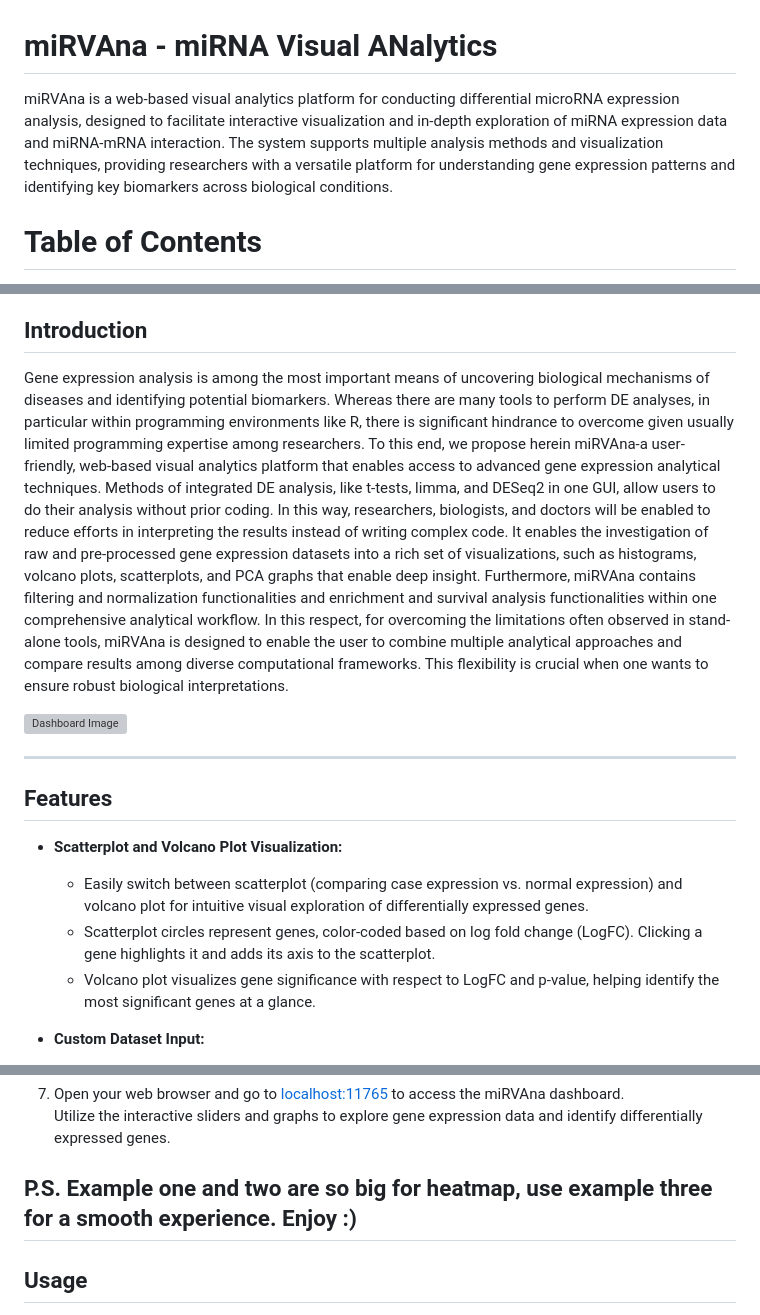
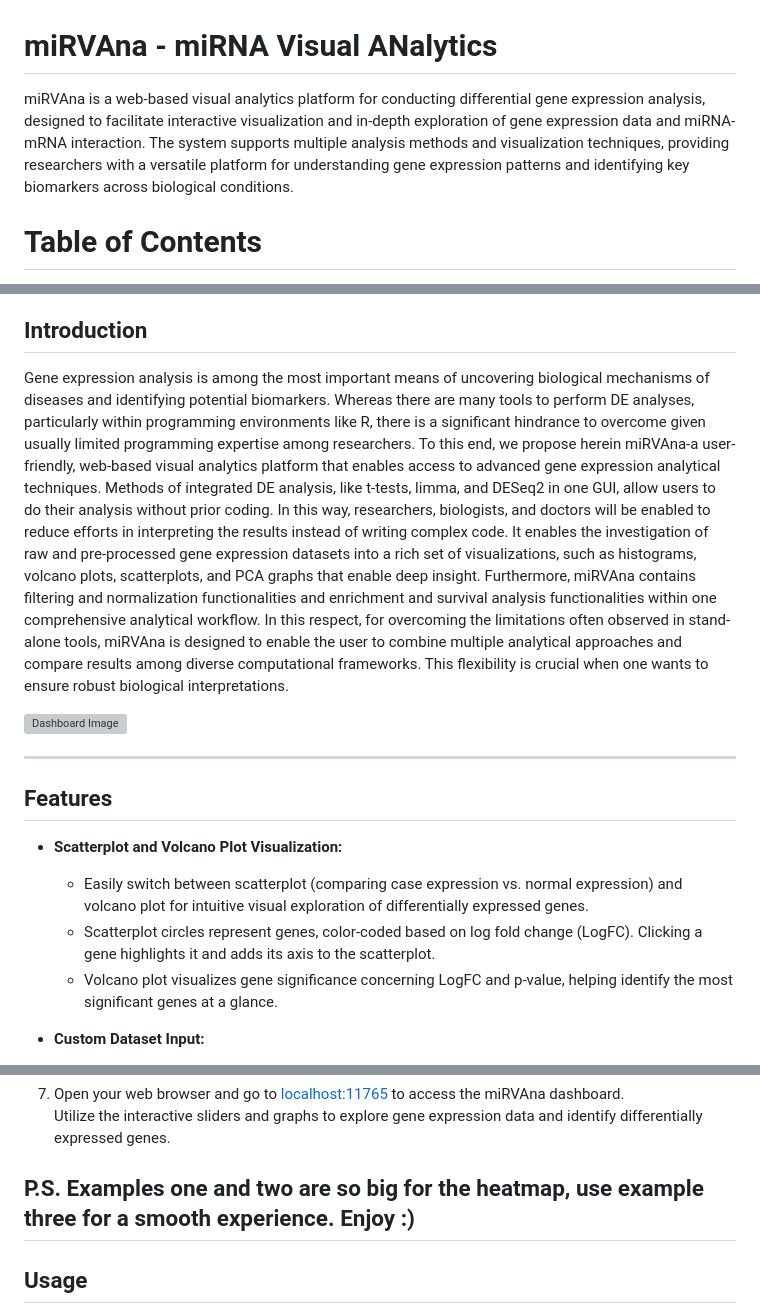
Before and after one commit to francesco-fortunato/miRVAna, a Markdown page: README.md, 3 parts joined by grey strips. Rendered like a GitHub page; grey boxes are pictures that could not be loaded.

```diff
--- a/README.md
+++ b/README.md
@@ -1,6 +1,6 @@
 # miRVAna - miRNA Visual ANalytics
 
-miRVAna is a web-based visual analytics platform for conducting differential microRNA expression analysis, designed to facilitate interactive visualization and in-depth exploration of miRNA expression data and miRNA-mRNA interaction. The system supports multiple analysis methods and visualization techniques, providing researchers with a versatile platform for understanding gene expression patterns and identifying key biomarkers across biological conditions.
+miRVAna is a web-based visual analytics platform for conducting differential gene expression analysis, designed to facilitate interactive visualization and in-depth exploration of gene expression data and miRNA-mRNA interaction. The system supports multiple analysis methods and visualization techniques, providing researchers with a versatile platform for understanding gene expression patterns and identifying key biomarkers across biological conditions.
 
 # Table of Contents
 
@@ -17,7 +17,7 @@ miRVAna is a web-based visual analytics platform for conducting differential mic
 
 ## Introduction
 
-Gene expression analysis is among the most important means of uncovering biological mechanisms of diseases and identifying potential biomarkers. Whereas there are many tools to perform DE analyses, in particular within programming environments like R, there is significant hindrance to overcome given usually limited programming expertise among researchers. To this end, we propose herein miRVAna-a user-friendly, web-based visual analytics platform that enables access to advanced gene expression analytical techniques. Methods of integrated DE analysis, like t-tests, limma, and DESeq2 in one GUI, allow users to do their analysis without prior coding. In this way, researchers, biologists, and doctors will be enabled to reduce efforts in interpreting the results instead of writing complex code. It enables the investigation of raw and pre-processed gene expression datasets into a rich set of visualizations, such as histograms, volcano plots, scatterplots, and PCA graphs that enable deep insight. Furthermore, miRVAna contains filtering and normalization functionalities and enrichment and survival analysis functionalities within one comprehensive analytical workflow. In this respect, for overcoming the limitations often observed in stand-alone tools, miRVAna is designed to enable the user to combine multiple analytical approaches and compare results among diverse computational frameworks. This flexibility is crucial when one wants to ensure robust biological interpretations.
+Gene expression analysis is among the most important means of uncovering biological mechanisms of diseases and identifying potential biomarkers. Whereas there are many tools to perform DE analyses, particularly within programming environments like R, there is a significant hindrance to overcome given usually limited programming expertise among researchers. To this end, we propose herein miRVAna-a user-friendly, web-based visual analytics platform that enables access to advanced gene expression analytical techniques. Methods of integrated DE analysis, like t-tests, limma, and DESeq2 in one GUI, allow users to do their analysis without prior coding. In this way, researchers, biologists, and doctors will be enabled to reduce efforts in interpreting the results instead of writing complex code. It enables the investigation of raw and pre-processed gene expression datasets into a rich set of visualizations, such as histograms, volcano plots, scatterplots, and PCA graphs that enable deep insight. Furthermore, miRVAna contains filtering and normalization functionalities and enrichment and survival analysis functionalities within one comprehensive analytical workflow. In this respect, for overcoming the limitations often observed in stand-alone tools, miRVAna is designed to enable the user to combine multiple analytical approaches and compare results among diverse computational frameworks. This flexibility is crucial when one wants to ensure robust biological interpretations.
 
 <img src="pictures\miRVAna UI.png" alt="Dashboard Image" style="max-width: 100%; height: auto;">
 
@@ -28,7 +28,7 @@ Gene expression analysis is among the most important means of uncovering biologi
 - **Scatterplot and Volcano Plot Visualization:**
   - Easily switch between scatterplot (comparing case expression vs. normal expression) and volcano plot for intuitive visual exploration of differentially expressed genes.
   - Scatterplot circles represent genes, color-coded based on log fold change (LogFC). Clicking a gene highlights it and adds its axis to the scatterplot.
-  - Volcano plot visualizes gene significance with respect to LogFC and p-value, helping identify the most significant genes at a glance.
+  - Volcano plot visualizes gene significance concerning LogFC and p-value, helping identify the most significant genes at a glance.
 
 - **Custom Dataset Input:**
   - Users can input raw gene expression data along with metadata, offering flexibility in the types of data analyzed. This feature allows for the integration of user-specific datasets for personalized exploration.
@@ -94,7 +94,7 @@ Gene expression analysis is among the most important means of uncovering biologi
 7. Open your web browser and go to [localhost:11765](http://localhost:11765) to access the miRVAna dashboard.
    Utilize the interactive sliders and graphs to explore gene expression data and identify differentially expressed genes.
 
-P.S. Example one and two are so big for heatmap, use example three for a smooth experience. Enjoy :)
+P.S. Examples one and two are so big for the heatmap, use example three for a smooth experience. Enjoy :)
 ---
 
 ## Usage
```
